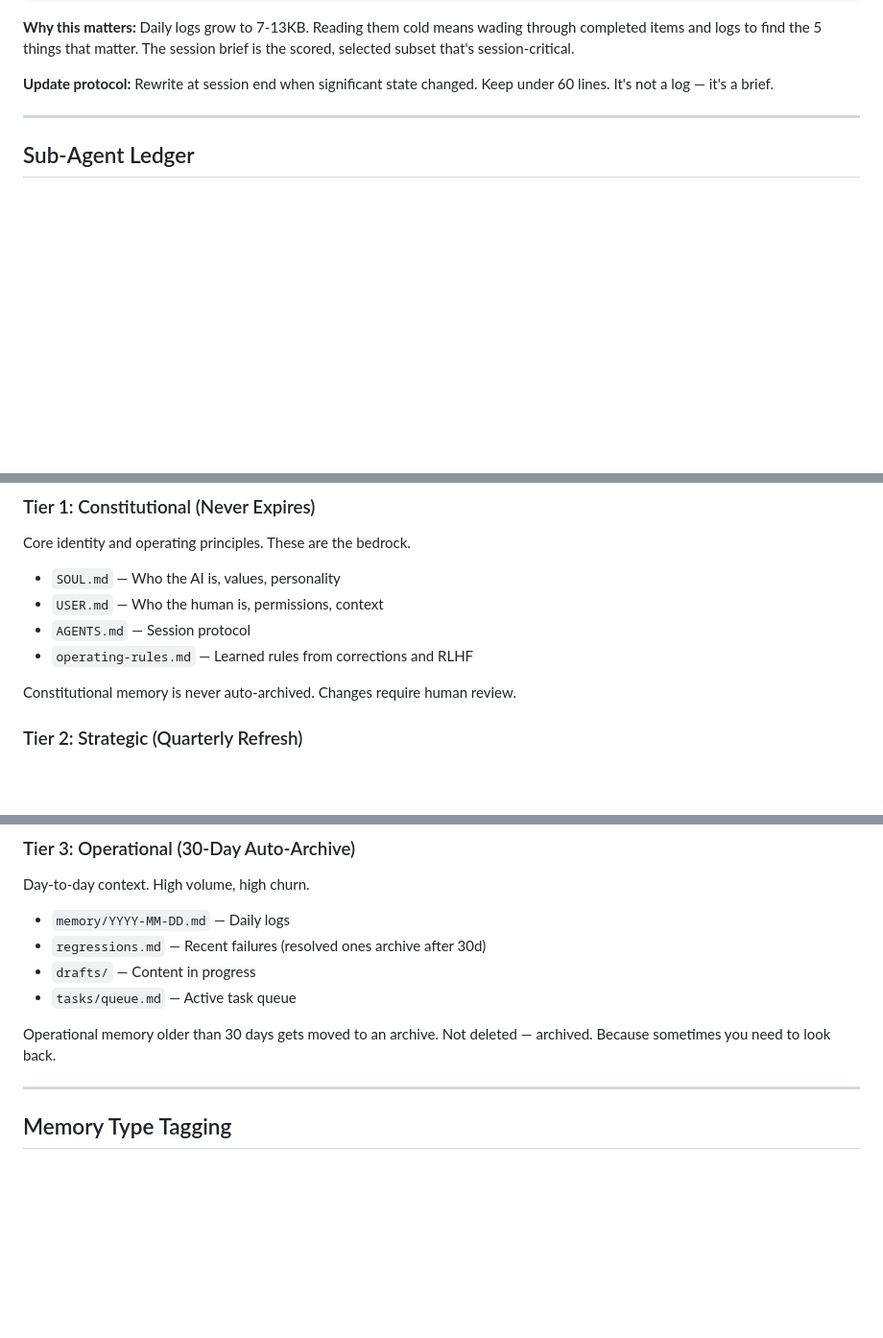
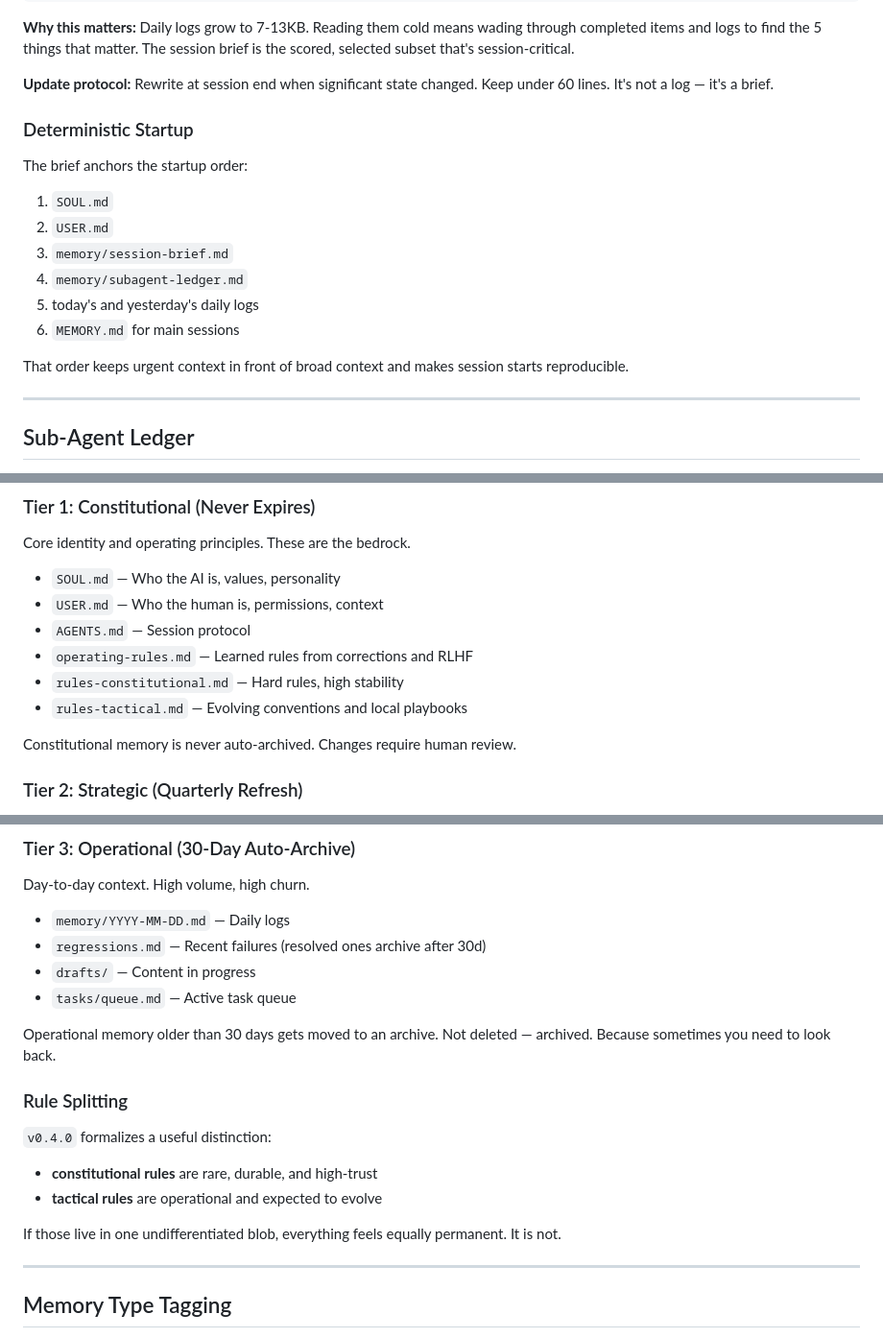
Before and after one commit to prasithg/clawrari, a Markdown page: docs/components/memory.md, 3 parts joined by grey strips. Shown at 96% size. Rendered like a GitHub page; blank space fills up the shorter version.

```diff
--- a/docs/components/memory.md
+++ b/docs/components/memory.md
@@ -32,6 +32,19 @@ This is a ~50-line "what matters right now" file. It's read FIRST at session sta
 **Why this matters:** Daily logs grow to 7-13KB. Reading them cold means wading through completed items and logs to find the 5 things that matter. The session brief is the scored, selected subset that's session-critical.
 
 **Update protocol:** Rewrite at session end when significant state changed. Keep under 60 lines. It's not a log — it's a brief.
+
+### Deterministic Startup
+
+The brief anchors the startup order:
+
+1. `SOUL.md`
+2. `USER.md`
+3. `memory/session-brief.md`
+4. `memory/subagent-ledger.md`
+5. today's and yesterday's daily logs
+6. `MEMORY.md` for main sessions
+
+That order keeps urgent context in front of broad context and makes session starts reproducible.
 
 ---
 
@@ -63,6 +76,8 @@ Core identity and operating principles. These are the bedrock.
 - `USER.md` — Who the human is, permissions, context
 - `AGENTS.md` — Session protocol
 - `operating-rules.md` — Learned rules from corrections and RLHF
+- `rules-constitutional.md` — Hard rules, high stability
+- `rules-tactical.md` — Evolving conventions and local playbooks
 
 Constitutional memory is never auto-archived. Changes require human review.
 
@@ -88,6 +103,15 @@ Day-to-day context. High volume, high churn.
 - `tasks/queue.md` — Active task queue
 
 Operational memory older than 30 days gets moved to an archive. Not deleted — archived. Because sometimes you need to look back.
+
+### Rule Splitting
+
+`v0.4.0` formalizes a useful distinction:
+
+- **constitutional rules** are rare, durable, and high-trust
+- **tactical rules** are operational and expected to evolve
+
+If those live in one undifferentiated blob, everything feels equally permanent. It is not.
 
 ---
 
```
Also changed, not shown: other parts of docs/components/memory.md (+33 -6 lines).
